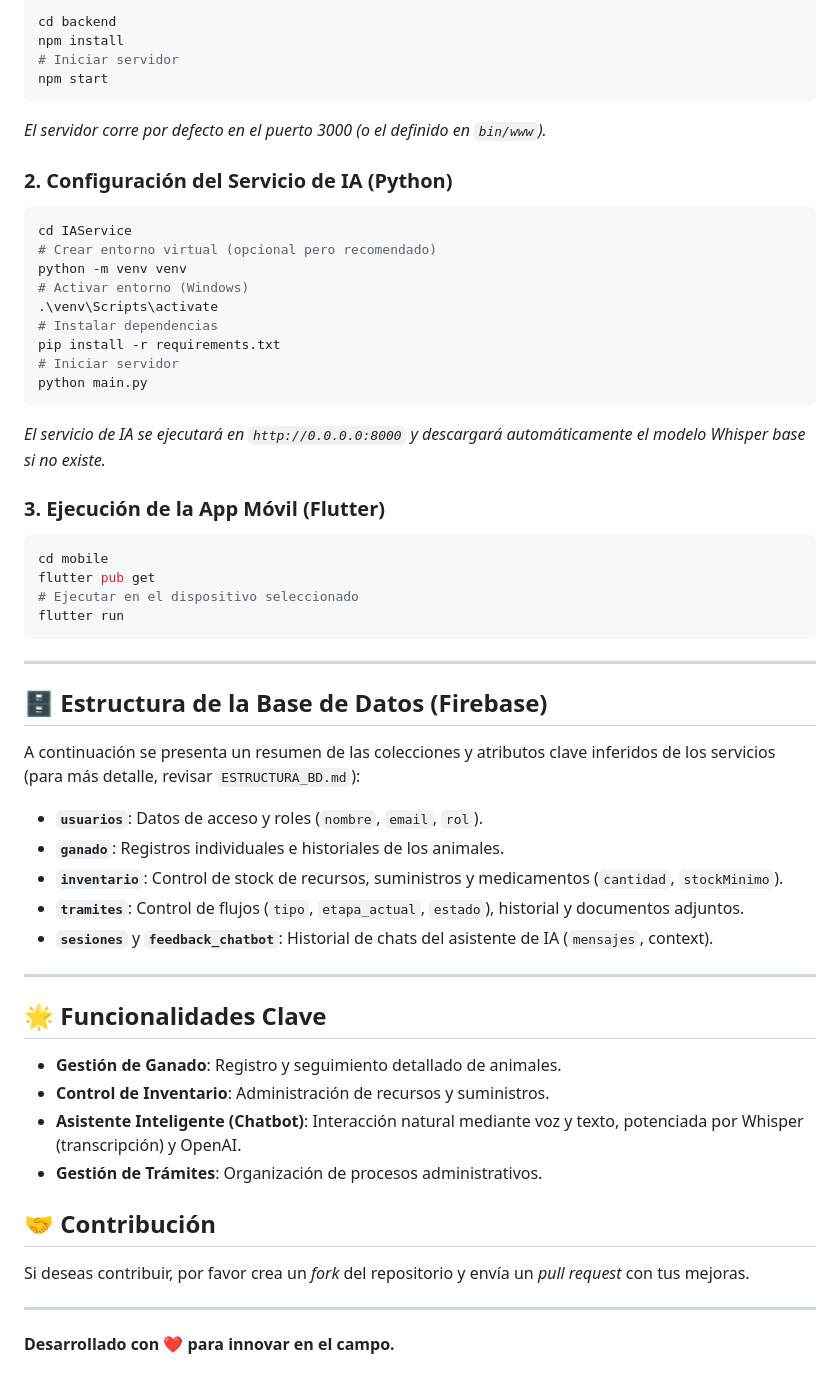
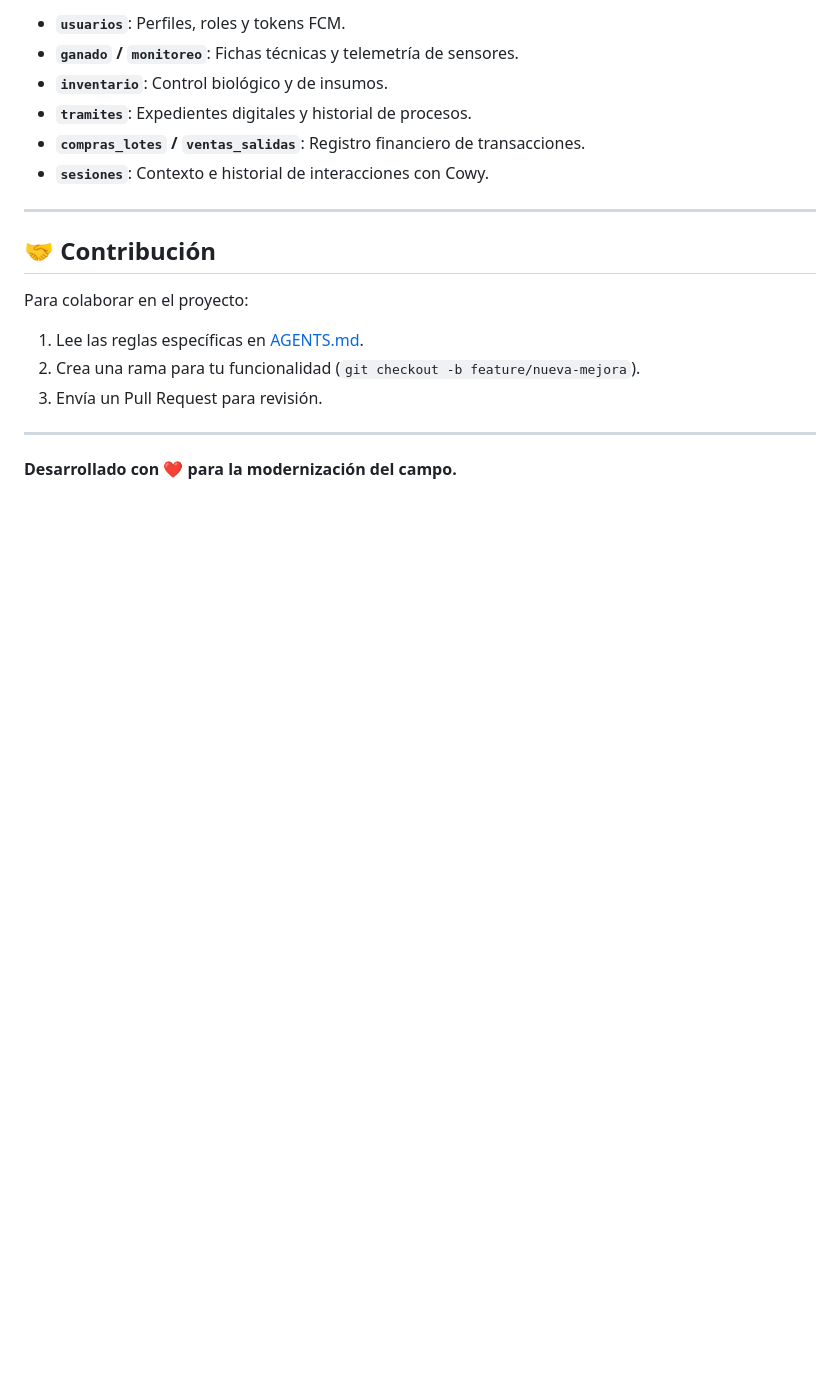
Before and after one commit to mario32111/ProyectoGalardonDurania, a Markdown page: README.md, the part around one of its changes. Drawn GitHub-style; blank space fills up the shorter version.

````diff
--- a/README.md
+++ b/README.md
@@ -54,60 +135,19 @@ Asegúrate de tener instalado lo siguiente:
 
-```bash
-cd backend
-npm install
-# Iniciar servidor
-npm start
-```
-*El servidor corre por defecto en el puerto 3000 (o el definido en `bin/www`).*
-
-### 2. Configuración del Servicio de IA (Python)
-
-```bash
-cd IAService
-# Crear entorno virtual (opcional pero recomendado)
-python -m venv venv
-# Activar entorno (Windows)
-.\venv\Scripts\activate
-# Instalar dependencias
-pip install -r requirements.txt
-# Iniciar servidor
-python main.py
-```
-*El servicio de IA se ejecutará en `http://0.0.0.0:8000` y descargará automáticamente el modelo Whisper base si no existe.*
-
-### 3. Ejecución de la App Móvil (Flutter)
-
-```bash
-cd mobile
-flutter pub get
-# Ejecutar en el dispositivo seleccionado
-flutter run
-```
+-   **`usuarios`**: Perfiles, roles y tokens FCM.
+-   **`ganado` / `monitoreo`**: Fichas técnicas y telemetría de sensores.
+-   **`inventario`**: Control biológico y de insumos.
+-   **`tramites`**: Expedientes digitales y historial de procesos.
+-   **`compras_lotes` / `ventas_salidas`**: Registro financiero de transacciones.
+-   **`sesiones`**: Contexto e historial de interacciones con Cowy.
 
 ---
 
-## 🗄️ Estructura de la Base de Datos (Firebase)
+## 🤝 Contribución
 
-A continuación se presenta un resumen de las colecciones y atributos clave inferidos de los servicios (para más detalle, revisar `ESTRUCTURA_BD.md`):
-
-- **`usuarios`**: Datos de acceso y roles (`nombre`, `email`, `rol`).
-- **`ganado`**: Registros individuales e historiales de los animales.
-- **`inventario`**: Control de stock de recursos, suministros y medicamentos (`cantidad`, `stockMinimo`).
-- **`tramites`**: Control de flujos (`tipo`, `etapa_actual`, `estado`), historial y documentos adjuntos.
-- **`sesiones`** y **`feedback_chatbot`**: Historial de chats del asistente de IA (`mensajes`, context).
+Para colaborar en el proyecto:
+1. Lee las reglas específicas en [AGENTS.md](file:///c:/Users/mario/OneDrive/Escritorio/cositas/programas/programas/proyectos/Galardon/Proyecto/Proyecto/AGENTS.md).
+2. Crea una rama para tu funcionalidad (`git checkout -b feature/nueva-mejora`).
+3. Envía un Pull Request para revisión.
 
 ---
-
-## 🌟 Funcionalidades Clave
-
--   **Gestión de Ganado**: Registro y seguimiento detallado de animales.
--   **Control de Inventario**: Administración de recursos y suministros.
--   **Asistente Inteligente (Chatbot)**: Interacción natural mediante voz y texto, potenciada por Whisper (transcripción) y OpenAI.
--   **Gestión de Trámites**: Organización de procesos administrativos.
-
-## 🤝 Contribución
-
-Si deseas contribuir, por favor crea un *fork* del repositorio y envía un *pull request* con tus mejoras.
-
----
-**Desarrollado con ❤️ para innovar en el campo.**
+**Desarrollado con ❤️ para la modernización del campo.**
````
Also changed, not shown: other parts of README.md (+116 -35 lines).
